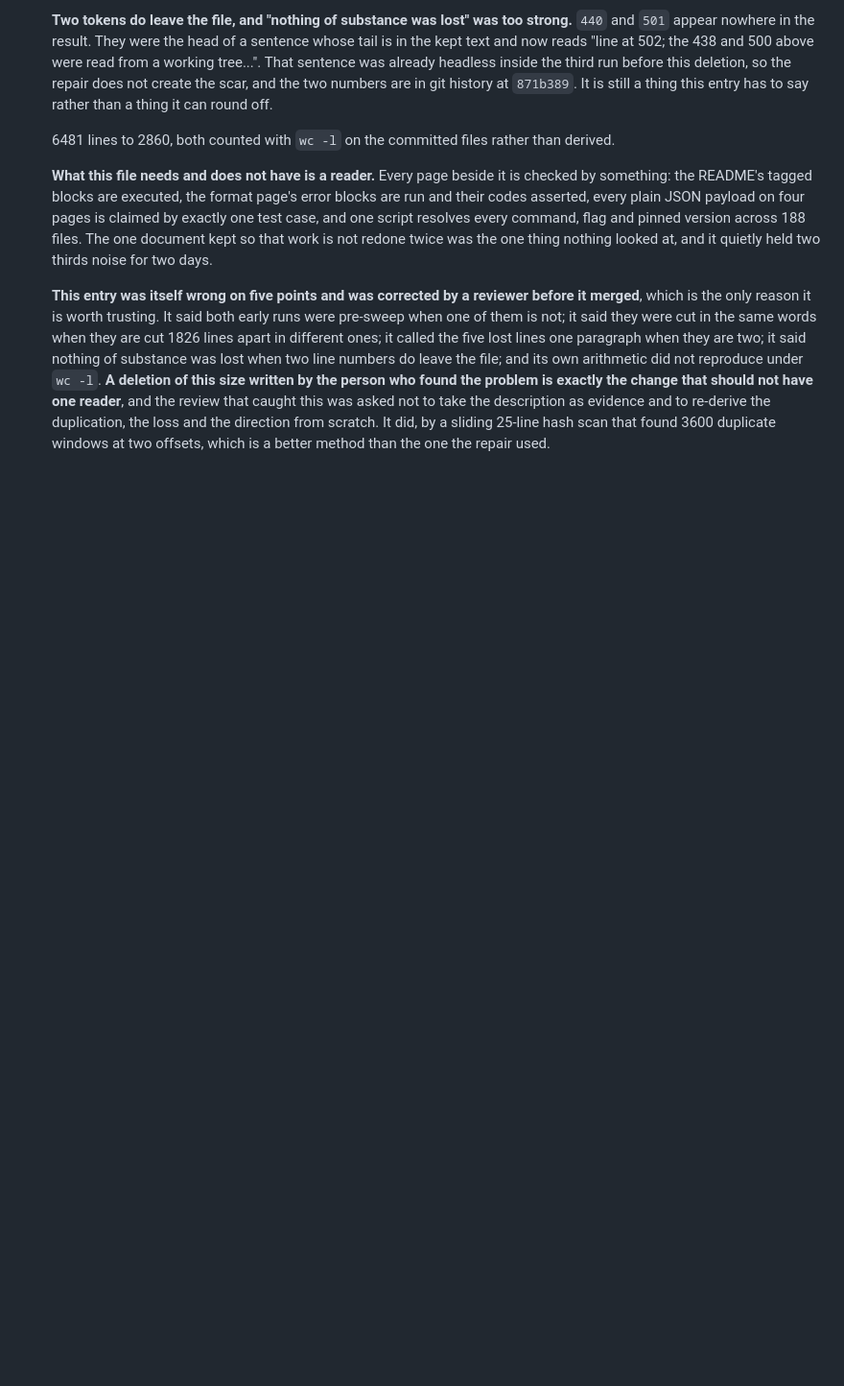
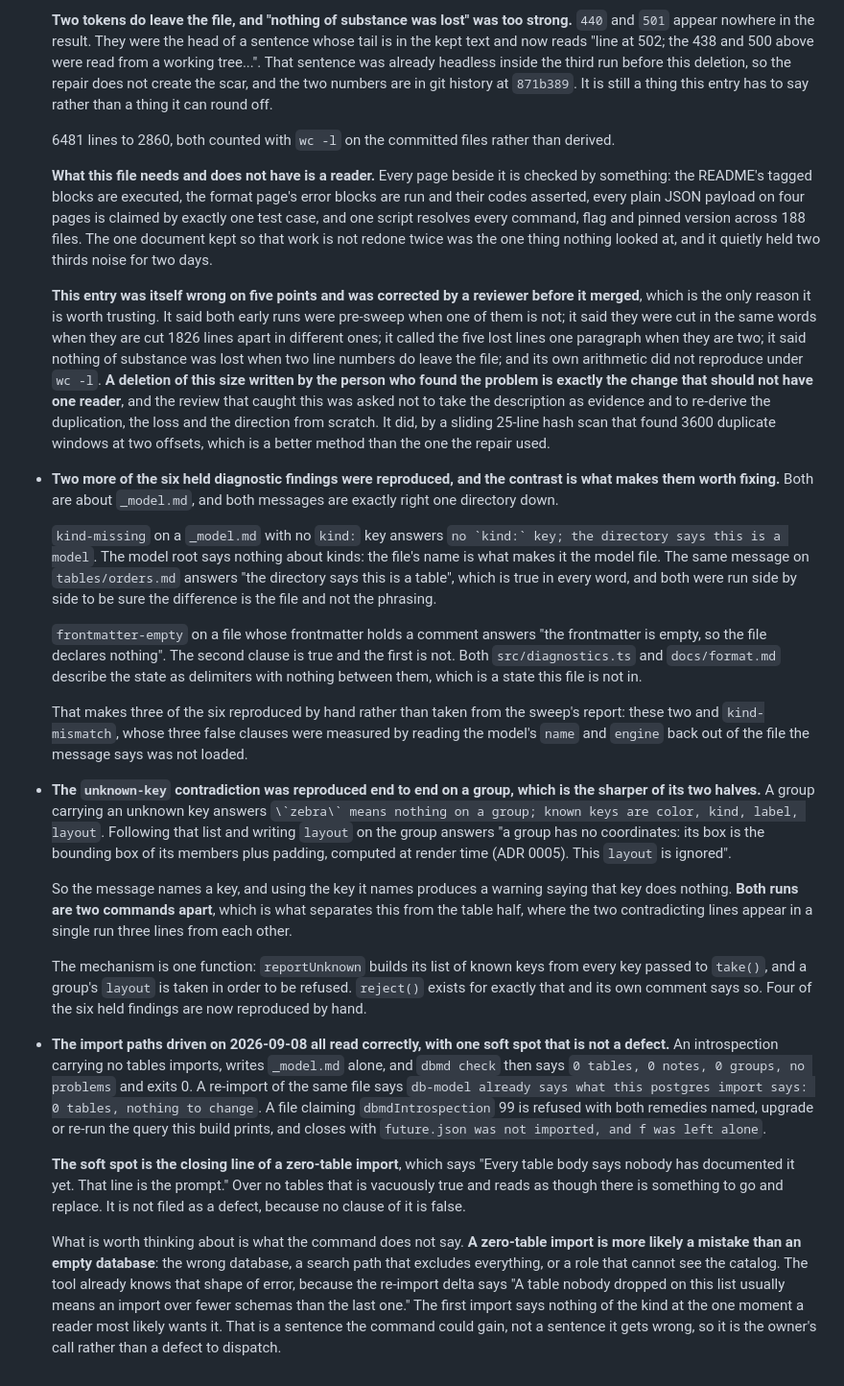
Before and after one commit to BlakeHastings/dbmd, a Markdown page: docs/process/verified.md, the part around the change. Shown at 96% size. Drawn GitHub-style; blank space fills up the shorter version.

Commit message:
docs: re-apply four notes onto the repaired evidence log
These were written on a branch stacked on the repair, so a cherry-pick
conflicts on a file that lost 3654 lines underneath them. The additions are
pure appends, so they were lifted out of the diffs and put back.

Co-Authored-By: Claude Opus 5 <noreply@anthropic.com>
Claude-Session: https://claude.ai/code/session_01Dk72rgRy5otKkGtEUmevnZ

```diff
--- a/docs/process/verified.md
+++ b/docs/process/verified.md
@@ -2890,3 +2890,66 @@ corrected by whoever fixed the thing and the other was nobody's job.
   evidence and to re-derive the duplication, the loss and the direction from
   scratch. It did, by a sliding 25-line hash scan that found 3600 duplicate
   windows at two offsets, which is a better method than the one the repair used.
+
+- **Two more of the six held diagnostic findings were reproduced, and the
+  contrast is what makes them worth fixing.** Both are about `_model.md`, and
+  both messages are exactly right one directory down.
+
+  `kind-missing` on a `_model.md` with no `kind:` key answers ``no `kind:` key;
+  the directory says this is a model``. The model root says nothing about kinds:
+  the file's name is what makes it the model file. The same message on
+  `tables/orders.md` answers "the directory says this is a table", which is true
+  in every word, and both were run side by side to be sure the difference is the
+  file and not the phrasing.
+
+  `frontmatter-empty` on a file whose frontmatter holds a comment answers "the
+  frontmatter is empty, so the file declares nothing". The second clause is true
+  and the first is not. Both `src/diagnostics.ts` and `docs/format.md` describe
+  the state as delimiters with nothing between them, which is a state this file
+  is not in.
+
+  That makes three of the six reproduced by hand rather than taken from the
+  sweep's report: these two and `kind-mismatch`, whose three false clauses were
+  measured by reading the model's `name` and `engine` back out of the file the
+  message says was not loaded.
+
+- **The `unknown-key` contradiction was reproduced end to end on a group, which
+  is the sharper of its two halves.** A group carrying an unknown key answers
+  ``\`zebra\` means nothing on a group; known keys are color, kind, label,
+  layout``. Following that list and writing `layout` on the group answers "a
+  group has no coordinates: its box is the bounding box of its members plus
+  padding, computed at render time (ADR 0005). This `layout` is ignored".
+
+  So the message names a key, and using the key it names produces a warning
+  saying that key does nothing. **Both runs are two commands apart**, which is
+  what separates this from the table half, where the two contradicting lines
+  appear in a single run three lines from each other.
+
+  The mechanism is one function: `reportUnknown` builds its list of known keys
+  from every key passed to `take()`, and a group's `layout` is taken in order to
+  be refused. `reject()` exists for exactly that and its own comment says so.
+  Four of the six held findings are now reproduced by hand.
+
+- **The import paths driven on 2026-09-08 all read correctly, with one soft spot
+  that is not a defect.** An introspection carrying no tables imports, writes
+  `_model.md` alone, and `dbmd check` then says `0 tables, 0 notes, 0 groups, no
+  problems` and exits 0. A re-import of the same file says `db-model already says
+  what this postgres import says: 0 tables, nothing to change`. A file claiming
+  `dbmdIntrospection` 99 is refused with both remedies named, upgrade or re-run
+  the query this build prints, and closes with `future.json was not imported, and
+  f was left alone`.
+
+  **The soft spot is the closing line of a zero-table import**, which says "Every
+  table body says nobody has documented it yet. That line is the prompt." Over no
+  tables that is vacuously true and reads as though there is something to go and
+  replace. It is not filed as a defect, because no clause of it is false.
+
+  What is worth thinking about is what the command does not say. **A zero-table
+  import is more likely a mistake than an empty database**: the wrong database,
+  a search path that excludes everything, or a role that cannot see the catalog.
+  The tool already knows that shape of error, because the re-import delta says
+  "A table nobody dropped on this list usually means an import over fewer schemas
+  than the last one." The first import says nothing of the kind at the one moment
+  a reader most likely wants it. That is a sentence the command could gain, not a
+  sentence it gets wrong, so it is the owner's call rather than a defect to
+  dispatch.
```
